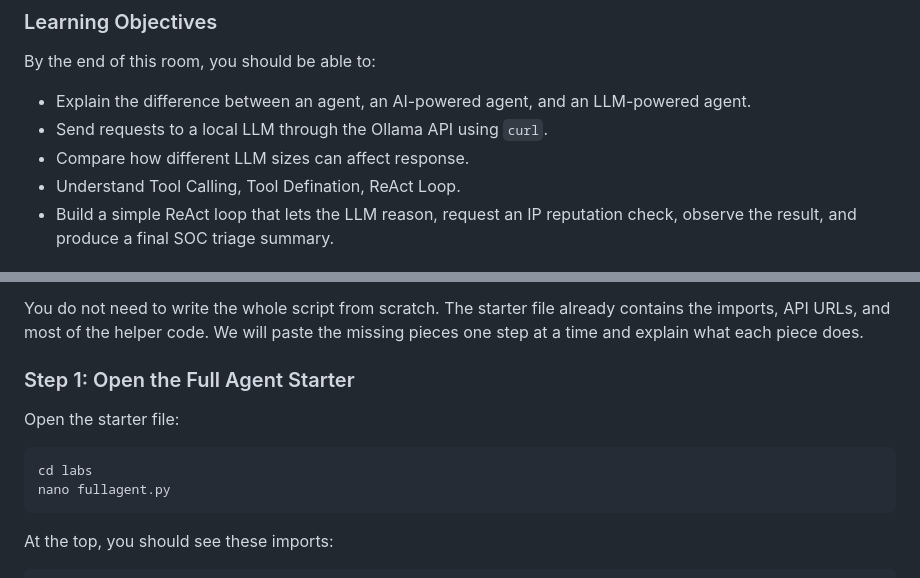
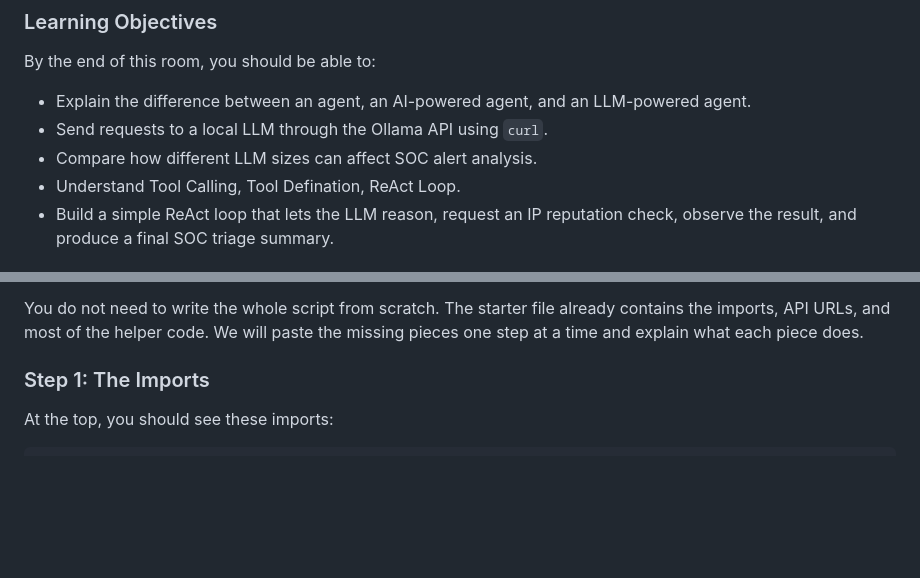
Before and after one commit to anrbn/thmassignment, a Markdown page: thmroom.md, 2 parts joined by grey strips. Rendered like a GitHub page; blank space fills up the shorter version.

````diff
--- a/thmroom.md
+++ b/thmroom.md
@@ -41,7 +41,7 @@ By the end of this room, you should be able to:
 
 - Explain the difference between an agent, an AI-powered agent, and an LLM-powered agent.
 - Send requests to a local LLM through the Ollama API using `curl`.
-- Compare how different LLM sizes can affect response.
+- Compare how different LLM sizes can affect SOC alert analysis.
 - Understand Tool Calling, Tool Defination, ReAct Loop.
 - Build a simple ReAct loop that lets the LLM reason, request an IP reputation check, observe the result, and produce a final SOC triage summary.
 
@@ -912,14 +912,7 @@ The earlier script sent the alert to the LLM and received one answer. This new s
 
 You do not need to write the whole script from scratch. The starter file already contains the imports, API URLs, and most of the helper code. We will paste the missing pieces one step at a time and explain what each piece does.
 
-### Step 1: Open the Full Agent Starter
-
-Open the starter file:
-
-```bash
-cd labs
-nano fullagent.py
-```
+### Step 1: The Imports
 
 At the top, you should see these imports:
 
````
